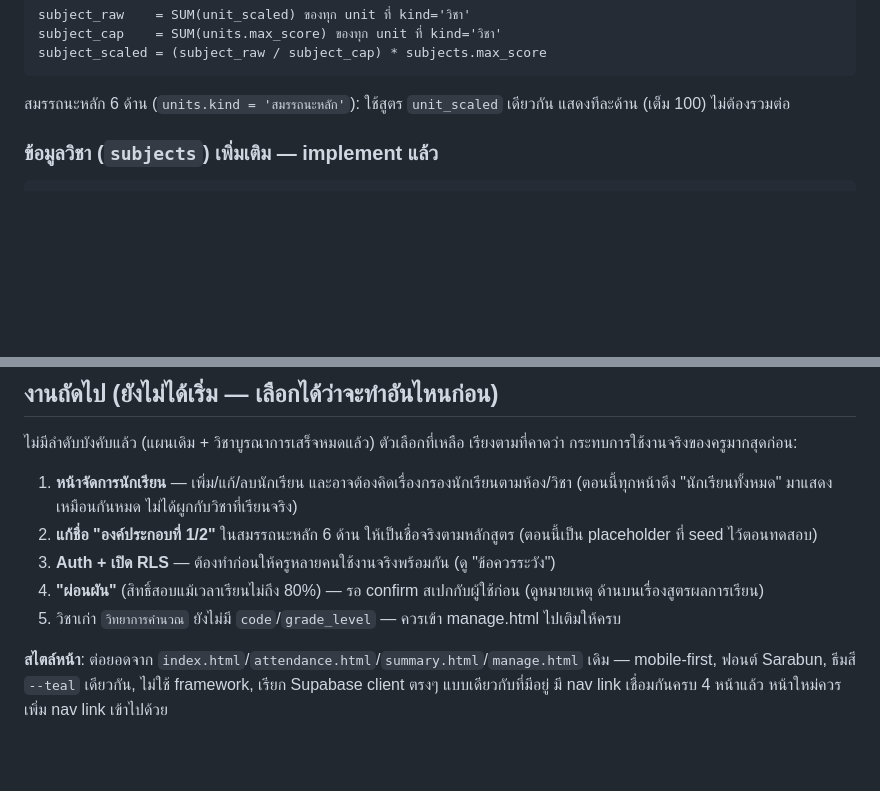
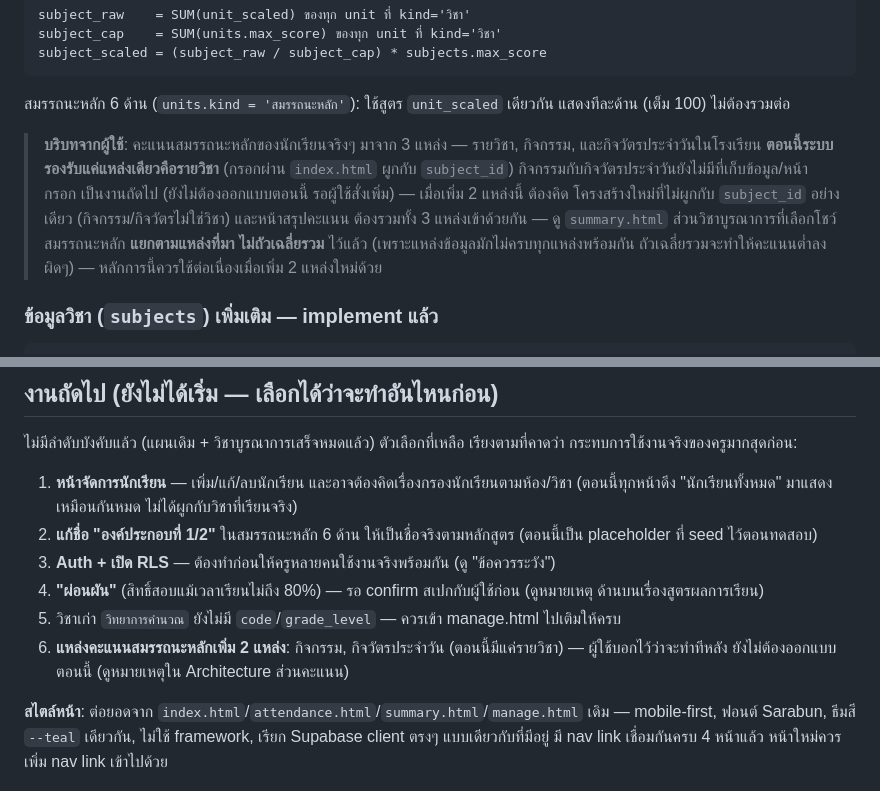
Before and after one commit to nonpatan/CRS_Score, a Markdown page: CLAUDE.md, 2 parts joined by grey strips. Drawn GitHub-style; blank space fills up the shorter version.

Commit message:
บันทึกบริบท: สมรรถนะหลักมาจาก 3 แหล่ง ตอนนี้ทำแค่รายวิชา
ผู้ใช้ระบุว่าคะแนนสมรรถนะหลักของนักเรียนจริงมาจากรายวิชา + กิจกรรม +
กิจวัตรประจำวัน แต่ยังทำแค่แหล่งรายวิชาก่อน กิจกรรม/กิจวัตรประจำวันรอ
ทำทีหลัง — บันทึกไว้เป็นบริบทสำหรับตอนออกแบบ 2 แหล่งที่เหลือ ไม่มีการ
เปลี่ยนโค้ดใดๆ ในคอมมิทนี้

Co-Authored-By: Claude Sonnet 5 <noreply@anthropic.com>

```diff
--- a/CLAUDE.md
+++ b/CLAUDE.md
@@ -77,6 +77,15 @@ subject_scaled = (subject_raw / subject_cap) * subjects.max_score
 
 สมรรถนะหลัก 6 ด้าน (`units.kind = 'สมรรถนะหลัก'`): ใช้สูตร `unit_scaled` เดียวกัน
 แสดงทีละด้าน (เต็ม 100) ไม่ต้องรวมต่อ
+
+> **บริบทจากผู้ใช้**: คะแนนสมรรถนะหลักของนักเรียนจริงๆ มาจาก 3 แหล่ง — รายวิชา, กิจกรรม,
+> และกิจวัตรประจำวันในโรงเรียน **ตอนนี้ระบบรองรับแค่แหล่งเดียวคือรายวิชา** (กรอกผ่าน
+> `index.html` ผูกกับ `subject_id`) กิจกรรมกับกิจวัตรประจำวันยังไม่มีที่เก็บข้อมูล/หน้ากรอก
+> เป็นงานถัดไป (ยังไม่ต้องออกแบบตอนนี้ รอผู้ใช้สั่งเพิ่ม) — เมื่อเพิ่ม 2 แหล่งนี้ ต้องคิด
+> โครงสร้างใหม่ที่ไม่ผูกกับ `subject_id` อย่างเดียว (กิจกรรม/กิจวัตรไม่ใช่วิชา) และหน้าสรุปคะแนน
+> ต้องรวมทั้ง 3 แหล่งเข้าด้วยกัน — ดู `summary.html` ส่วนวิชาบูรณาการที่เลือกโชว์สมรรถนะหลัก
+> **แยกตามแหล่งที่มา ไม่ถัวเฉลี่ยรวม** ไว้แล้ว (เพราะแหล่งข้อมูลมักไม่ครบทุกแหล่งพร้อมกัน
+> ถัวเฉลี่ยรวมจะทำให้คะแนนต่ำลงผิดๆ) — หลักการนี้ควรใช้ต่อเนื่องเมื่อเพิ่ม 2 แหล่งใหม่ด้วย
 
 ### ข้อมูลวิชา (`subjects`) เพิ่มเติม — implement แล้ว
 
@@ -200,6 +209,8 @@ total_periods   จำนวนคาบเรียนทั้งหมดท
 4. **"ผ่อนผัน"** (สิทธิ์สอบแม้เวลาเรียนไม่ถึง 80%) — รอ confirm สเปกกับผู้ใช้ก่อน (ดูหมายเหตุ
    ด้านบนเรื่องสูตรผลการเรียน)
 5. วิชาเก่า `วิทยาการคำนวณ` ยังไม่มี `code`/`grade_level` — ควรเข้า manage.html ไปเติมให้ครบ
+6. **แหล่งคะแนนสมรรถนะหลักเพิ่ม 2 แหล่ง**: กิจกรรม, กิจวัตรประจำวัน (ตอนนี้มีแค่รายวิชา) —
+   ผู้ใช้บอกไว้ว่าจะทำทีหลัง ยังไม่ต้องออกแบบตอนนี้ (ดูหมายเหตุใน Architecture ส่วนคะแนน)
 
 **สไตล์หน้า**: ต่อยอดจาก `index.html`/`attendance.html`/`summary.html`/`manage.html` เดิม —
 mobile-first, ฟอนต์ Sarabun, ธีมสี `--teal` เดียวกัน, ไม่ใช้ framework, เรียก Supabase client
```
